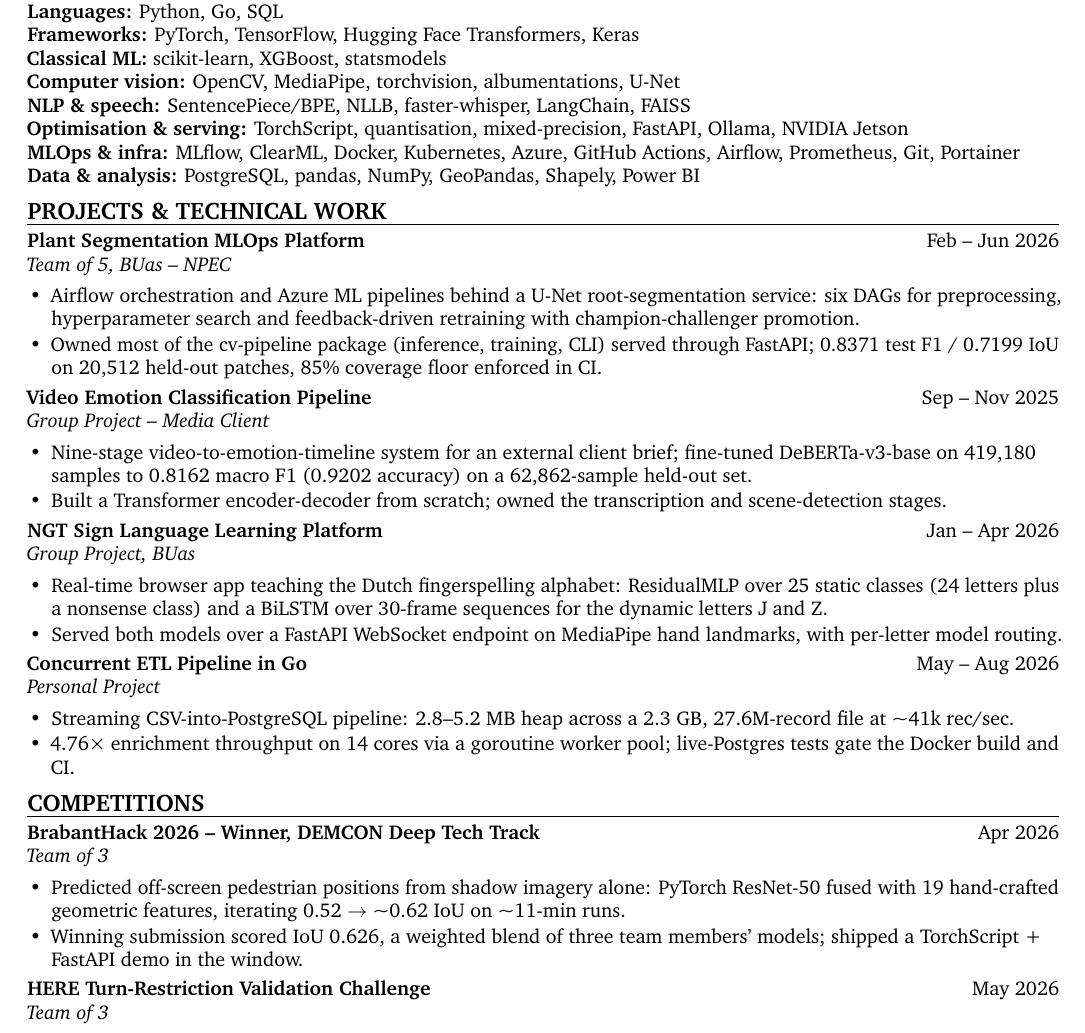
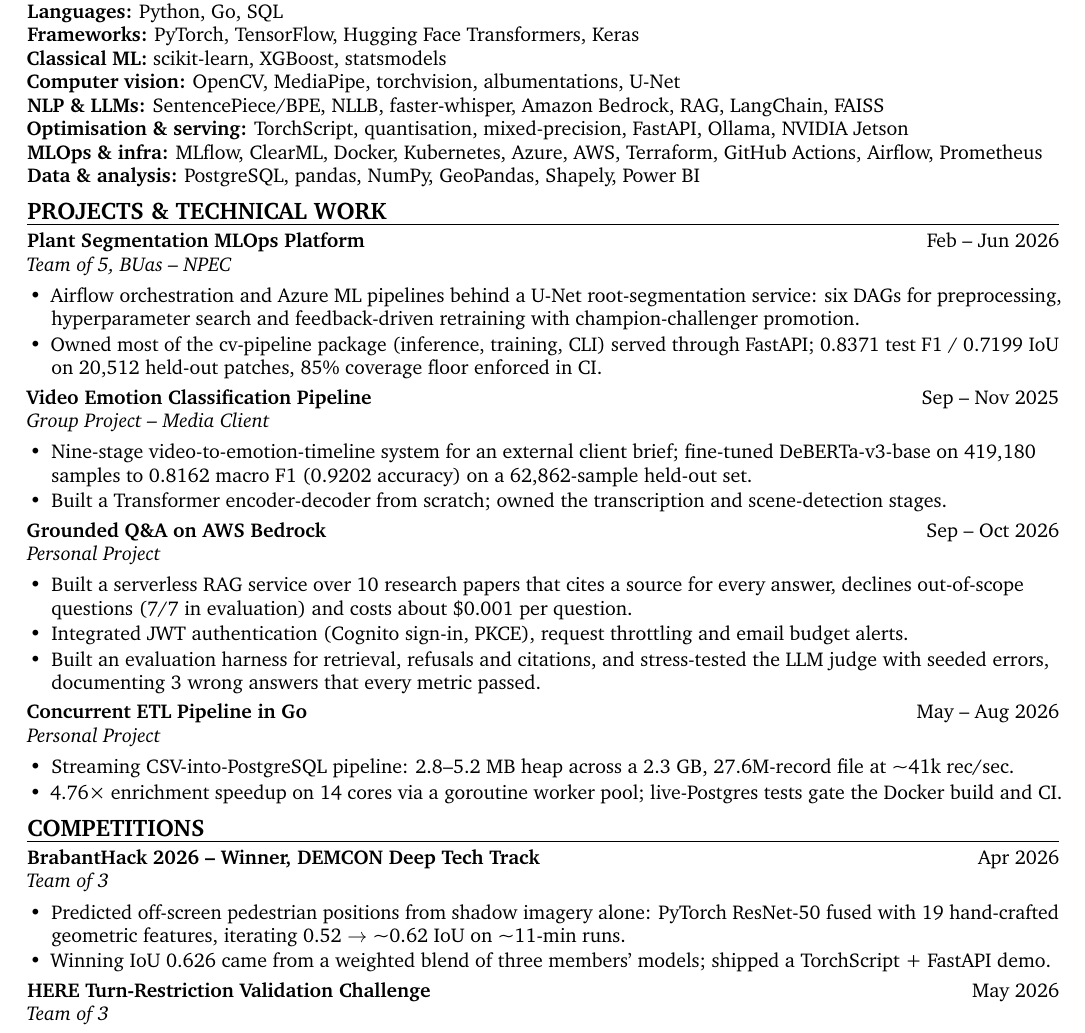
Before and after one commit to filipp-lotsmanov/resume, a LaTeX CV (resume.tex): part of the page, cut so that both start at the same text. Compiled offline with pdfLaTeX.

Commit message:
cv: replace NGT entry with Grounded Q&A on AWS Bedrock

```diff
--- a/resume.tex
+++ b/resume.tex
@@ -75,9 +75,9 @@
 \skillrow{Frameworks}{PyTorch, TensorFlow, Hugging Face Transformers, Keras}
 \skillrow{Classical ML}{scikit-learn, XGBoost, statsmodels}
 \skillrow{Computer vision}{OpenCV, MediaPipe, torchvision, albumentations, U-Net}
-\skillrow{NLP \& speech}{SentencePiece/BPE, NLLB, faster-whisper, LangChain, FAISS}
+\skillrow{NLP \& LLMs}{SentencePiece/BPE, NLLB, faster-whisper, Amazon Bedrock, RAG, LangChain, FAISS}
 \skillrow{Optimisation \& serving}{TorchScript, quantisation, mixed-precision, FastAPI, Ollama, NVIDIA Jetson}
-\skillrow{MLOps \& infra}{MLflow, ClearML, Docker, Kubernetes, Azure, GitHub Actions, Airflow, Prometheus, Git, Portainer}
+\skillrow{MLOps \& infra}{MLflow, ClearML, Docker, Kubernetes, Azure, AWS, Terraform, GitHub Actions, Airflow, Prometheus}
 \skillrow{Data \& analysis}{PostgreSQL, pandas, NumPy, GeoPandas, Shapely, Power BI}
 
 \section*{PROJECTS \& TECHNICAL WORK}
@@ -101,20 +101,23 @@
         and scene-detection stages.
 \end{itemize}
 
-\entry{NGT Sign Language Learning Platform}{Jan -- Apr 2026}{Group Project, BUas}{}
+\entry{Grounded Q\&A on AWS Bedrock}{Sep -- Oct 2026}{Personal Project}{}
 \begin{itemize}
-  \item Real-time browser app teaching the Dutch fingerspelling alphabet:
-        ResidualMLP over 25 static classes (24 letters plus a nonsense class)
-        and a BiLSTM over 30-frame sequences for the dynamic letters J and Z.
-  \item Served both models over a FastAPI WebSocket endpoint on MediaPipe hand
-        landmarks, with per-letter model routing.
+  \item Built a serverless RAG service over 10 research papers that cites a source
+        for every answer, declines out-of-scope questions (7/7 in evaluation) and
+        costs about \$0.001 per question.
+  \item Integrated JWT authentication (Cognito sign-in, PKCE), request throttling
+        and email budget alerts.
+  \item Built an evaluation harness for retrieval, refusals and citations, and
+        stress-tested the LLM judge with seeded errors, documenting 3 wrong answers
+        that every metric passed.
 \end{itemize}
 
 \entry{Concurrent ETL Pipeline in Go}{May -- Aug 2026}{Personal Project}{}
 \begin{itemize}
   \item Streaming CSV-into-PostgreSQL pipeline: 2.8--5.2 MB heap across a 2.3 GB,
         27.6M-record file at \textasciitilde{}41k rec/sec.
-  \item 4.76\texttimes{} enrichment throughput on 14 cores via a goroutine worker
+  \item 4.76\texttimes{} enrichment speedup on 14 cores via a goroutine worker
         pool; live-Postgres tests gate the Docker build and CI.
 \end{itemize}
 
@@ -125,8 +128,8 @@
   \item Predicted off-screen pedestrian positions from shadow imagery alone:
         PyTorch ResNet-50 fused with 19 hand-crafted geometric features, iterating
         0.52 $\rightarrow$ \textasciitilde{}0.62 IoU on \textasciitilde{}11-min runs.
-  \item Winning submission scored IoU 0.626, a weighted blend of three team
-        members' models; shipped a TorchScript + FastAPI demo in the window.
+  \item Winning IoU 0.626 came from a weighted blend of three members' models;
+        shipped a TorchScript + FastAPI demo.
 \end{itemize}
 
 \entry{HERE Turn-Restriction Validation Challenge}{May 2026}{Team of 3}{}
```
